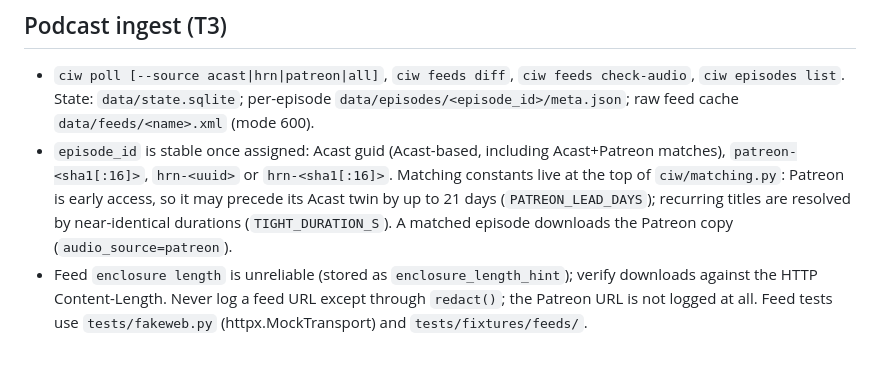
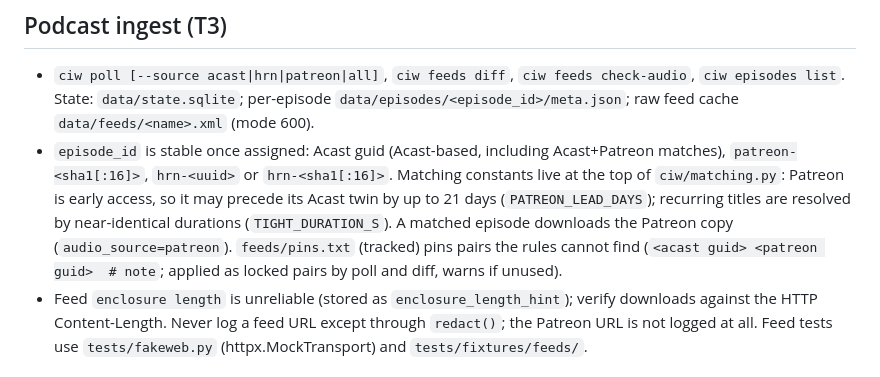
Before and after one commit to jacobcurtis24/cooking-issues-archive, a Markdown page: CLAUDE.md, the part around the change. GitHub-like rendering.

```diff
--- a/CLAUDE.md
+++ b/CLAUDE.md
@@ -19,7 +19,7 @@ Flask site serving a scraped 2009-2013 Cooking Issues blog archive (`cooking_iss
 ## Podcast ingest (T3)
 
 - `ciw poll [--source acast|hrn|patreon|all]`, `ciw feeds diff`, `ciw feeds check-audio`, `ciw episodes list`. State: `data/state.sqlite`; per-episode `data/episodes/<episode_id>/meta.json`; raw feed cache `data/feeds/<name>.xml` (mode 600).
-- `episode_id` is stable once assigned: Acast guid (Acast-based, including Acast+Patreon matches), `patreon-<sha1[:16]>`, `hrn-<uuid>` or `hrn-<sha1[:16]>`. Matching constants live at the top of `ciw/matching.py`: Patreon is early access, so it may precede its Acast twin by up to 21 days (`PATREON_LEAD_DAYS`); recurring titles are resolved by near-identical durations (`TIGHT_DURATION_S`). A matched episode downloads the Patreon copy (`audio_source=patreon`).
+- `episode_id` is stable once assigned: Acast guid (Acast-based, including Acast+Patreon matches), `patreon-<sha1[:16]>`, `hrn-<uuid>` or `hrn-<sha1[:16]>`. Matching constants live at the top of `ciw/matching.py`: Patreon is early access, so it may precede its Acast twin by up to 21 days (`PATREON_LEAD_DAYS`); recurring titles are resolved by near-identical durations (`TIGHT_DURATION_S`). A matched episode downloads the Patreon copy (`audio_source=patreon`). `feeds/pins.txt` (tracked) pins pairs the rules cannot find (`<acast guid> <patreon guid>  # note`; applied as locked pairs by poll and diff, warns if unused).
 - Feed `enclosure length` is unreliable (stored as `enclosure_length_hint`); verify downloads against the HTTP Content-Length. Never log a feed URL except through `redact()`; the Patreon URL is not logged at all. Feed tests use `tests/fakeweb.py` (httpx.MockTransport) and `tests/fixtures/feeds/`.
 
 ## Downloader (T4)
```
Also changed, not shown: README.md (+1 -1 lines), docs/progress.md (+2 -0 lines).
